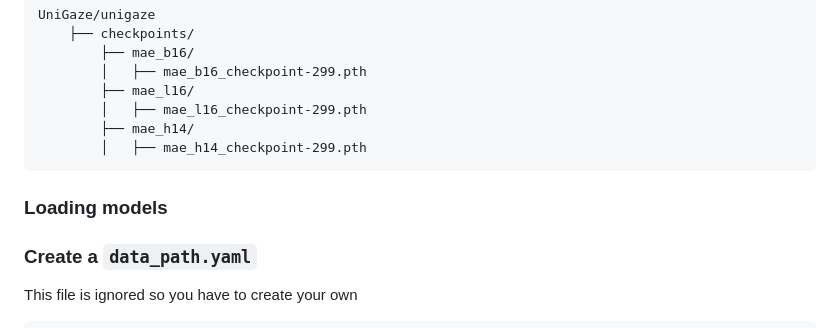
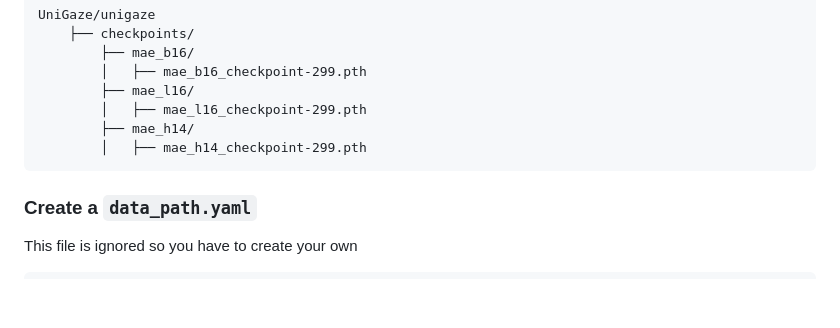
Before and after one commit to YQ157/UniGaze, a Markdown page: unigaze/README.md, the part around the change. Rendered like a GitHub page; blank space fills up the shorter version.

Commit message:
finish readme

````diff
--- a/unigaze/README.md
+++ b/unigaze/README.md
@@ -21,9 +21,6 @@ UniGaze/unigaze
         ├── mae_h14/
         │   ├── mae_h14_checkpoint-299.pth
 ```
-
-
-### Loading models
 
 
 ### Create a `data_path.yaml`
````
